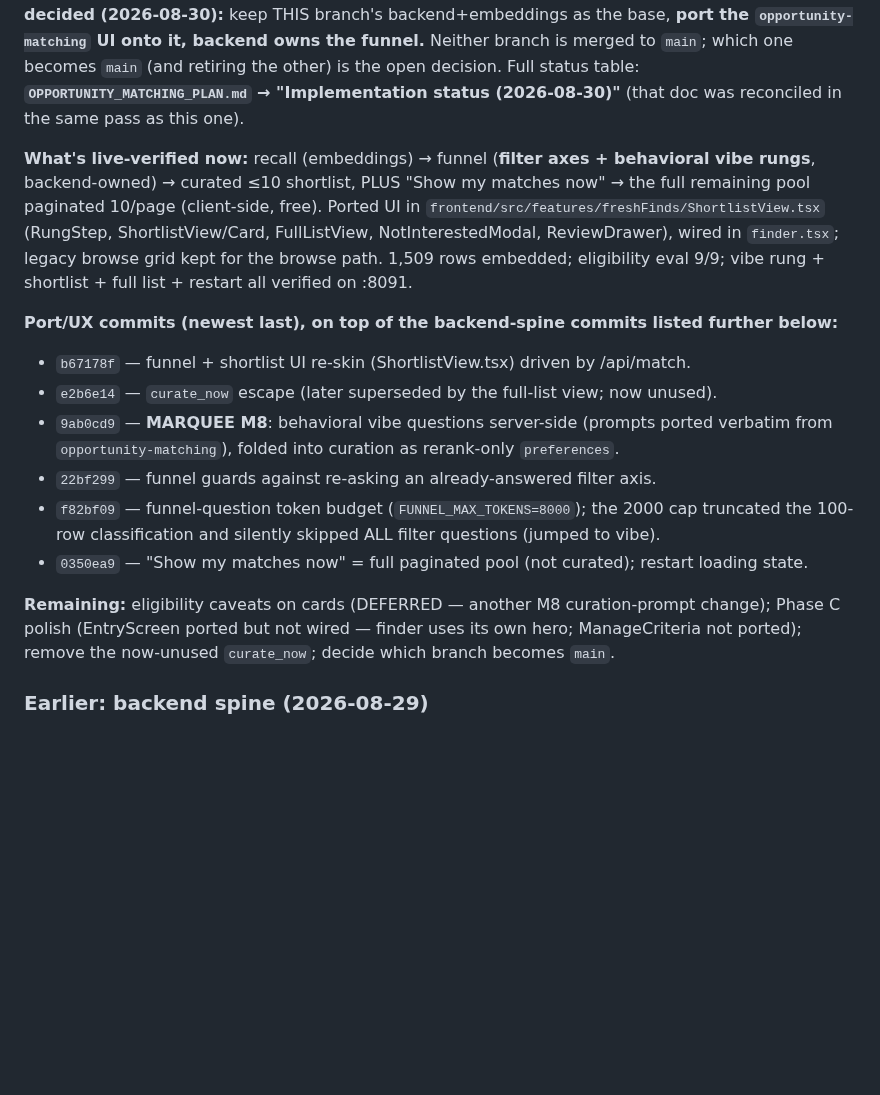
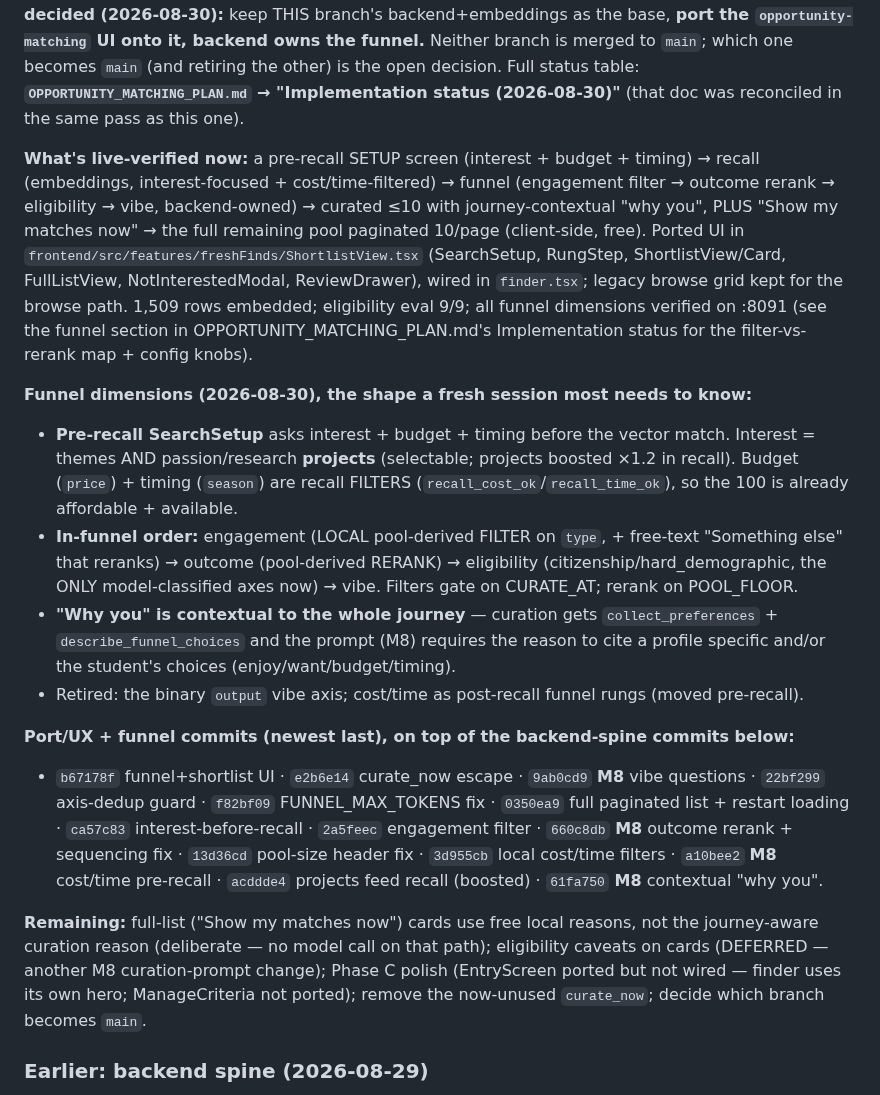
Before and after one commit to bluefeather78/wingman, a Markdown page: HANDOFF.md, the part around the change. GitHub-like rendering; blank space fills up the shorter version.

```diff
--- a/HANDOFF.md
+++ b/HANDOFF.md
@@ -34,27 +34,42 @@ funnel.** Neither branch is merged to `main`; which one becomes `main` (and reti
 is the open decision. Full status table: **`OPPORTUNITY_MATCHING_PLAN.md` → "Implementation
 status (2026-08-30)"** (that doc was reconciled in the same pass as this one).
 
-**What's live-verified now:** recall (embeddings) → funnel (**filter axes + behavioral vibe
-rungs**, backend-owned) → curated ≤10 shortlist, PLUS "Show my matches now" → the full remaining
-pool paginated 10/page (client-side, free). Ported UI in
-`frontend/src/features/freshFinds/ShortlistView.tsx` (RungStep, ShortlistView/Card, FullListView,
-NotInterestedModal, ReviewDrawer), wired in `finder.tsx`; legacy browse grid kept for the browse
-path. 1,509 rows embedded; eligibility eval 9/9; vibe rung + shortlist + full list + restart all
-verified on :8091.
-
-**Port/UX commits (newest last), on top of the backend-spine commits listed further below:**
-- `b67178f` — funnel + shortlist UI re-skin (ShortlistView.tsx) driven by /api/match.
-- `e2b6e14` — `curate_now` escape (later superseded by the full-list view; now unused).
-- `9ab0cd9` — **MARQUEE M8**: behavioral vibe questions server-side (prompts ported verbatim
-  from `opportunity-matching`), folded into curation as rerank-only `preferences`.
-- `22bf299` — funnel guards against re-asking an already-answered filter axis.
-- `f82bf09` — funnel-question token budget (`FUNNEL_MAX_TOKENS=8000`); the 2000 cap truncated
-  the 100-row classification and silently skipped ALL filter questions (jumped to vibe).
-- `0350ea9` — "Show my matches now" = full paginated pool (not curated); restart loading state.
-
-**Remaining:** eligibility caveats on cards (DEFERRED — another M8 curation-prompt change);
-Phase C polish (EntryScreen ported but not wired — finder uses its own hero; ManageCriteria not
-ported); remove the now-unused `curate_now`; decide which branch becomes `main`.
+**What's live-verified now:** a pre-recall SETUP screen (interest + budget + timing) → recall
+(embeddings, interest-focused + cost/time-filtered) → funnel (engagement filter → outcome rerank
+→ eligibility → vibe, backend-owned) → curated ≤10 with journey-contextual "why you", PLUS "Show
+my matches now" → the full remaining pool paginated 10/page (client-side, free). Ported UI in
+`frontend/src/features/freshFinds/ShortlistView.tsx` (SearchSetup, RungStep, ShortlistView/Card,
+FullListView, NotInterestedModal, ReviewDrawer), wired in `finder.tsx`; legacy browse grid kept
+for the browse path. 1,509 rows embedded; eligibility eval 9/9; all funnel dimensions verified on
+:8091 (see the funnel section in OPPORTUNITY_MATCHING_PLAN.md's Implementation status for the
+filter-vs-rerank map + config knobs).
+
+**Funnel dimensions (2026-08-30), the shape a fresh session most needs to know:**
+- **Pre-recall SearchSetup** asks interest + budget + timing before the vector match. Interest =
+  themes AND passion/research **projects** (selectable; projects boosted ×1.2 in recall). Budget
+  (`price`) + timing (`season`) are recall FILTERS (`recall_cost_ok`/`recall_time_ok`), so the
+  100 is already affordable + available.
+- **In-funnel order:** engagement (LOCAL pool-derived FILTER on `type`, + free-text "Something
+  else" that reranks) → outcome (pool-derived RERANK) → eligibility (citizenship/hard_demographic,
+  the ONLY model-classified axes now) → vibe. Filters gate on CURATE_AT; rerank on POOL_FLOOR.
+- **"Why you" is contextual to the whole journey** — curation gets `collect_preferences` +
+  `describe_funnel_choices` and the prompt (M8) requires the reason to cite a profile specific
+  and/or the student's choices (enjoy/want/budget/timing).
+- Retired: the binary `output` vibe axis; cost/time as post-recall funnel rungs (moved pre-recall).
+
+**Port/UX + funnel commits (newest last), on top of the backend-spine commits below:**
+- `b67178f` funnel+shortlist UI · `e2b6e14` curate_now escape · `9ab0cd9` **M8** vibe questions ·
+  `22bf299` axis-dedup guard · `f82bf09` FUNNEL_MAX_TOKENS fix · `0350ea9` full paginated list +
+  restart loading · `ca57c83` interest-before-recall · `2a5feec` engagement filter · `660c8db`
+  **M8** outcome rerank + sequencing fix · `13d36cd` pool-size header fix · `3d955cb` local
+  cost/time filters · `a10bee2` **M8** cost/time pre-recall · `acddde4` projects feed recall
+  (boosted) · `61fa750` **M8** contextual "why you".
+
+**Remaining:** full-list ("Show my matches now") cards use free local reasons, not the
+journey-aware curation reason (deliberate — no model call on that path); eligibility caveats on
+cards (DEFERRED — another M8 curation-prompt change); Phase C polish (EntryScreen ported but not
+wired — finder uses its own hero; ManageCriteria not ported); remove the now-unused `curate_now`;
+decide which branch becomes `main`.
 
 ### Earlier: backend spine (2026-08-29)
 
```
Also changed, not shown: OPPORTUNITY_MATCHING_PLAN.md (+42 -6 lines).
